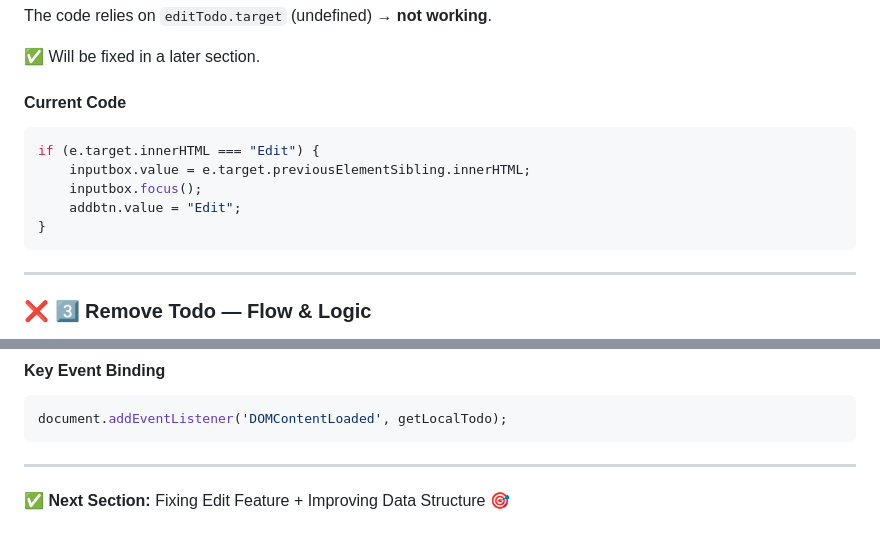
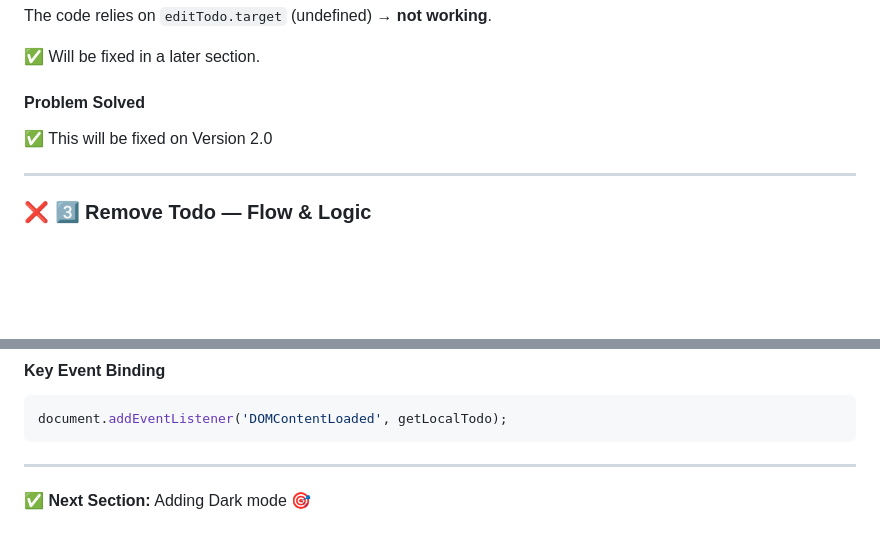
Before and after one commit to Chetkmr/To-Do-App, a Markdown page: documentation.md, 2 parts joined by grey strips. GitHub-like rendering; blank space fills up the shorter version.

Commit message:
Updating the Documentation

````diff
--- a/documentation.md
+++ b/documentation.md
@@ -87,15 +87,10 @@ The code relies on `editTodo.target` (undefined) → **not working**.
 
 ✅ Will be fixed in a later section.
 
-#### Current Code
+#### Problem Solved
 
-```js
-if (e.target.innerHTML === "Edit") {
-    inputbox.value = e.target.previousElementSibling.innerHTML;
-    inputbox.focus();
-    addbtn.value = "Edit";
-}
-```
+✅ This will be fixed on Version 2.0
+
 
 ---
 
@@ -146,4 +141,4 @@ document.addEventListener('DOMContentLoaded', getLocalTodo);
 
 ---
 
-✅ **Next Section:** Fixing Edit Feature + Improving Data Structure 🎯
+✅ **Next Section:** Adding Dark mode 🎯
````
